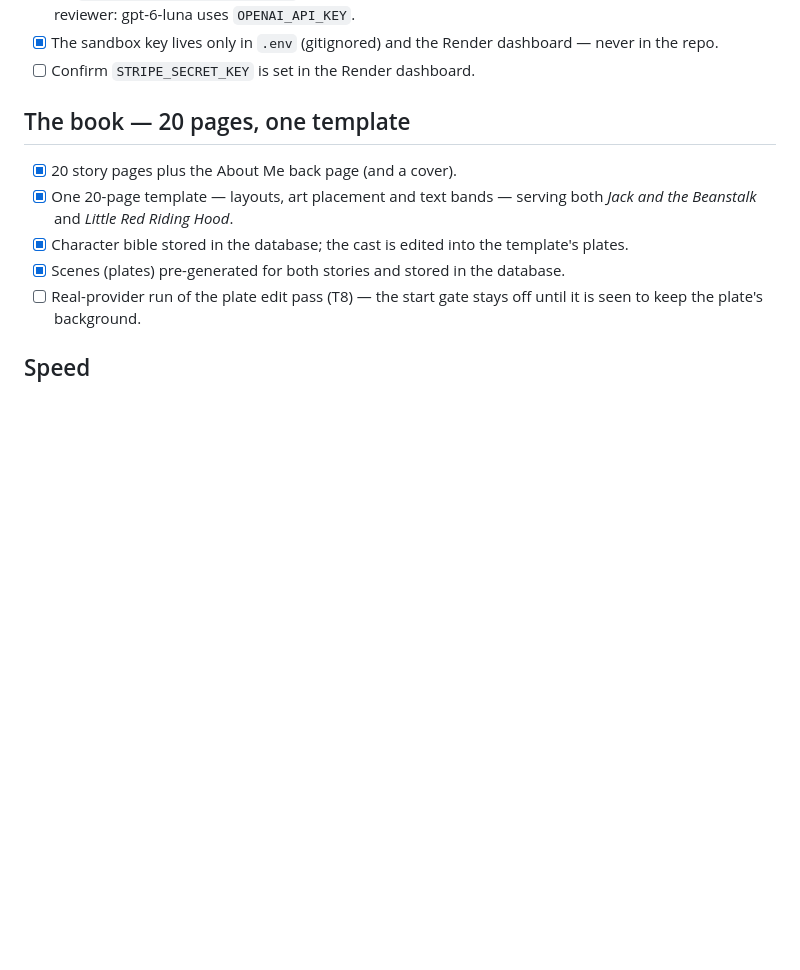
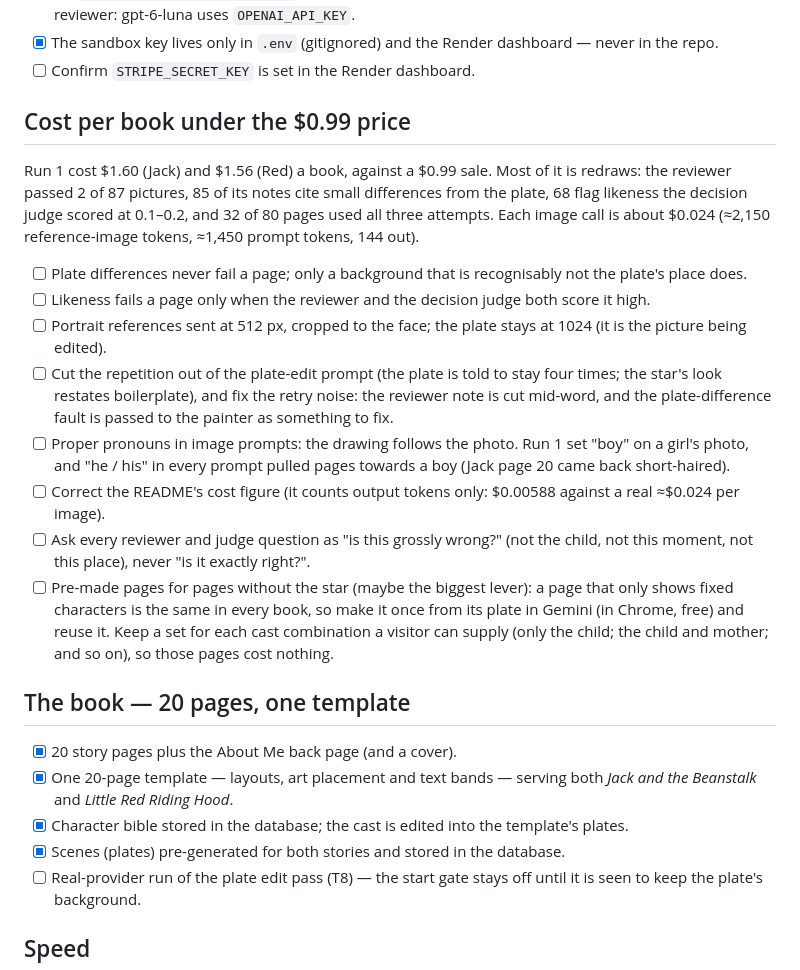
Before and after one commit to SYKhayyat/jack-and-the-beanstalk-book, a Markdown page: to-do.md, the part around the change. GitHub-like rendering; blank space fills up the shorter version.

Commit message:
docs(to-do): plan to bring a book's cost under the $0.99 price
Co-Authored-By: Claude Opus 5.5 <noreply@anthropic.com>

```diff
--- a/to-do.md
+++ b/to-do.md
@@ -35,6 +35,38 @@ pass below.
 - [x] The sandbox key lives only in `.env` (gitignored) and the Render
       dashboard — never in the repo.
 - [ ] Confirm `STRIPE_SECRET_KEY` is set in the Render dashboard.
+
+## Cost per book under the $0.99 price
+
+Run 1 cost $1.60 (Jack) and $1.56 (Red) a book, against a $0.99 sale. Most of
+it is redraws: the reviewer passed 2 of 87 pictures, 85 of its notes cite small
+differences from the plate, 68 flag likeness the decision judge scored at
+0.1–0.2, and 32 of 80 pages used all three attempts. Each image call is about
+$0.024 (≈2,150 reference-image tokens, ≈1,450 prompt tokens, 144 out).
+
+- [ ] Plate differences never fail a page; only a background that is
+      recognisably not the plate's place does.
+- [ ] Likeness fails a page only when the reviewer and the decision judge
+      both score it high.
+- [ ] Portrait references sent at 512 px, cropped to the face; the plate
+      stays at 1024 (it is the picture being edited).
+- [ ] Cut the repetition out of the plate-edit prompt (the plate is told to
+      stay four times; the star's look restates boilerplate), and fix the
+      retry noise: the reviewer note is cut mid-word, and the
+      plate-difference fault is passed to the painter as something to fix.
+- [ ] Proper pronouns in image prompts: the drawing follows the photo. Run 1
+      set "boy" on a girl's photo, and "he / his" in every prompt pulled pages
+      towards a boy (Jack page 20 came back short-haired).
+- [ ] Correct the README's cost figure (it counts output tokens only:
+      $0.00588 against a real ≈$0.024 per image).
+- [ ] Ask every reviewer and judge question as "is this grossly wrong?" (not
+      the child, not this moment, not this place), never "is it exactly
+      right?".
+- [ ] Pre-made pages for pages without the star (maybe the biggest lever):
+      a page that only shows fixed characters is the same in every book, so
+      make it once from its plate in Gemini (in Chrome, free) and reuse it.
+      Keep a set for each cast combination a visitor can supply (only the
+      child; the child and mother; and so on), so those pages cost nothing.
 
 ## The book — 20 pages, one template
 
```
